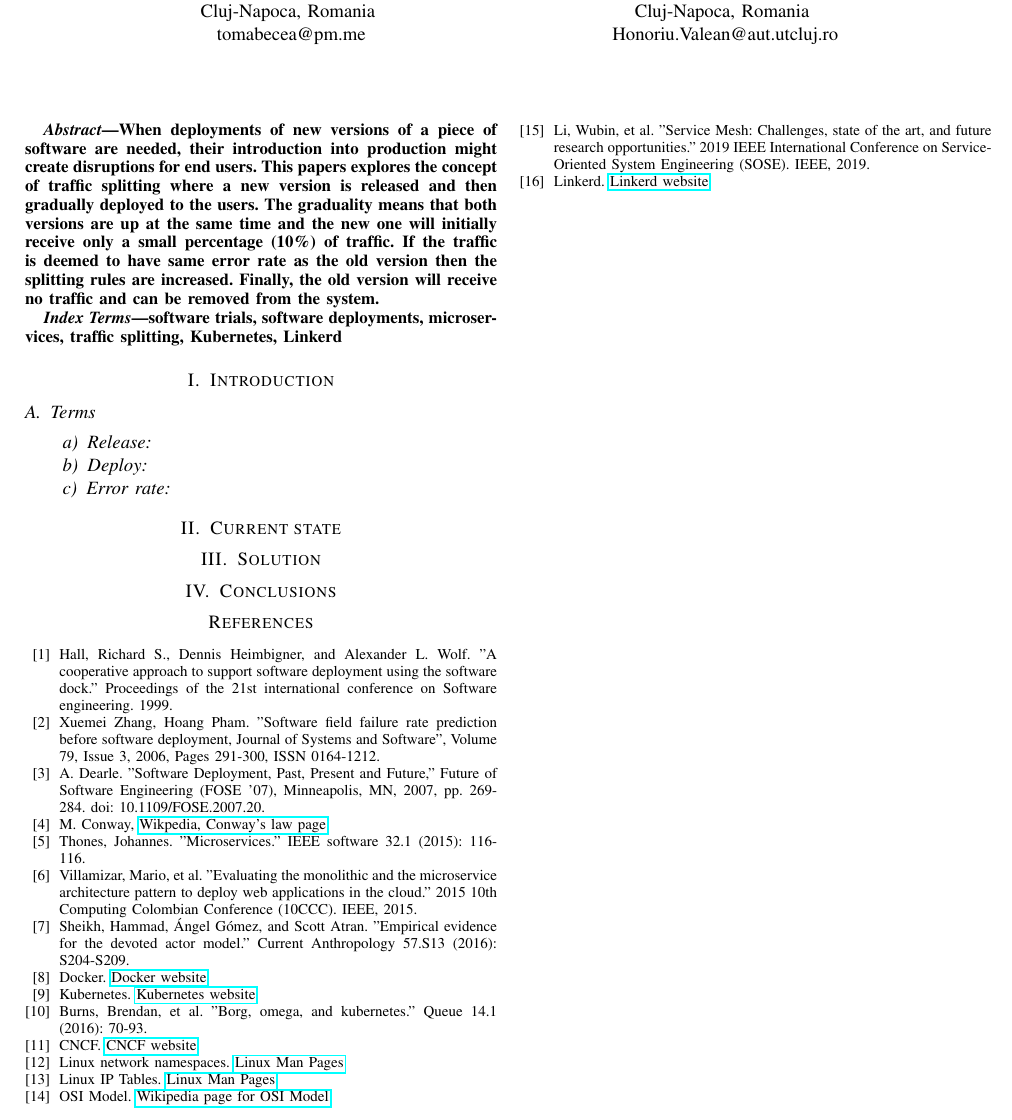
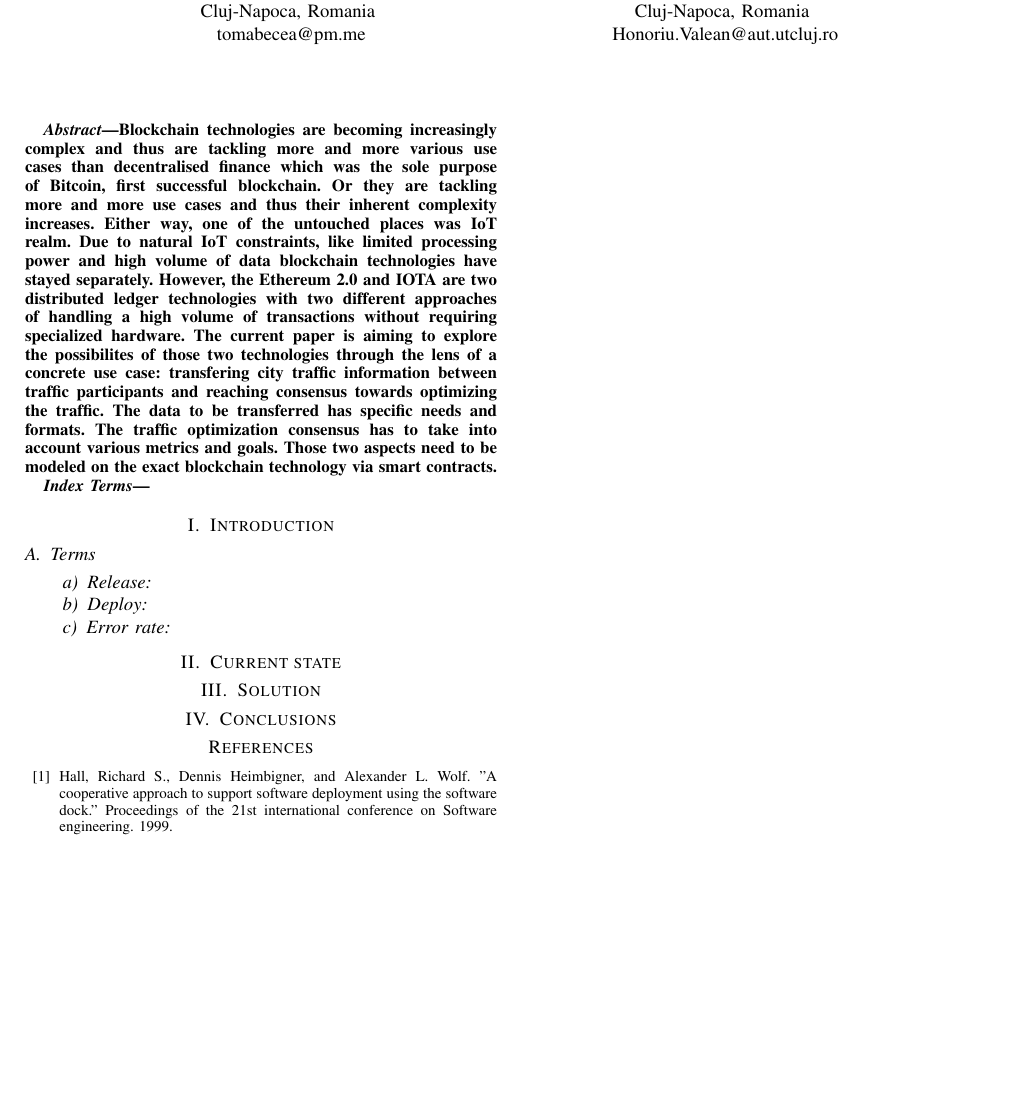
Before and after one commit to klekih/PhD, a LaTeX paper (papers/smart contracts for traffic data/paper.tex): part of the page, cut so that both start at the same text, the shorter picture padded with empty space. Compiled offline with pdfLaTeX; a missing font is replaced by an installed copy or a similar font; a LaTeX package or settings file that is missing is left out.

Commit message:
Abstract written.

```diff
--- a/papers/smart contracts for traffic data/paper.tex
+++ b/papers/smart contracts for traffic data/paper.tex
@@ -31,11 +31,13 @@
 \maketitle
 
 \begin{abstract}
-    When deployments of new versions of a piece of software are needed, their introduction into production might create disruptions for end users. This papers explores the concept of traffic splitting where a new version is released and then gradually deployed to the users. The graduality means that both versions are up at the same time and the new one will initially receive only a small percentage (10\%) of traffic. If the traffic is deemed to have same error rate as the old version then the splitting rules are increased. Finally, the old version will receive no traffic and can be removed from the system.
+
+    Blockchain technologies are becoming increasingly complex and thus are tackling more and more various use cases than decentralised finance which was the sole purpose of Bitcoin, first successful blockchain. Or they are tackling more and more use cases and thus their inherent complexity increases. Either way, one of the untouched places was IoT realm. Due to natural IoT constraints, like limited processing power and high volume of data blockchain technologies have stayed separately. However, the Ethereum 2.0 and IOTA are two distributed ledger technologies with two different approaches of handling a high volume of transactions without requiring specialized hardware. The current paper is aiming to explore the possibilites of those two technologies through the lens of a concrete use case: transfering city traffic information between traffic participants and reaching consensus towards optimizing the traffic. The data to be transferred has specific needs and formats. The traffic optimization consensus has to take into account various metrics and goals. Those two aspects need to be modeled on the exact blockchain technology via smart contracts.
+
 \end{abstract}
 
 \begin{IEEEkeywords}
-    software trials, software deployments, microservices, traffic splitting, Kubernetes, Linkerd
+
 \end{IEEEkeywords}
 
 \section{Introduction}
@@ -55,36 +57,6 @@
 
     \bibitem{b1} Hall, Richard S., Dennis Heimbigner, and Alexander L. Wolf. "A cooperative approach to support software deployment using the software dock." Proceedings of the 21st international conference on Software engineering. 1999.
 
-    \bibitem{b2} Xuemei Zhang, Hoang Pham. "Software field failure rate prediction before software deployment, Journal of Systems and Software", Volume 79, Issue 3, 2006, Pages 291-300, ISSN 0164-1212.
-
-    \bibitem{b3} A. Dearle. "Software Deployment, Past, Present and Future," Future of Software Engineering (FOSE '07), Minneapolis, MN, 2007, pp. 269-284. doi: 10.1109/FOSE.2007.20.
-
-    \bibitem{b4} M. Conway, \href{https://en.wikipedia.org/wiki/Conway%27s_law}{Wikpedia, Conway's law page}
-
-    \bibitem{b5} Thones, Johannes. "Microservices." IEEE software 32.1 (2015): 116-116.
-
-    \bibitem{b6} Villamizar, Mario, et al. "Evaluating the monolithic and the microservice architecture pattern to deploy web applications in the cloud." 2015 10th Computing Colombian Conference (10CCC). IEEE, 2015.
-
-    \bibitem{b7} Sheikh, Hammad, Ángel Gómez, and Scott Atran. "Empirical evidence for the devoted actor model." Current Anthropology 57.S13 (2016): S204-S209.
-
-    \bibitem{b8} Docker. \href{https://www.docker.com}{Docker website}
-
-    \bibitem{b9} Kubernetes. \href{https://kubernetes.io}{Kubernetes website}
-
-    \bibitem{b10} Burns, Brendan, et al. "Borg, omega, and kubernetes." Queue 14.1 (2016): 70-93.
-
-    \bibitem{b11} CNCF. \href{https://www.cncf.io}{CNCF website}
-
-    \bibitem{b12} Linux network namespaces. \href{https://www.systutorials.com/docs/linux/man/7-network_namespaces/}{Linux Man Pages}
-
-    \bibitem{b13} Linux IP Tables. \href{https://www.systutorials.com/docs/linux/man/8-iptables/}{Linux Man Pages}
-
-    \bibitem{b14} OSI Model. \href{https://en.wikipedia.org/wiki/OSI_model}{Wikipedia page for OSI Model}
-
-    \bibitem{b15} Li, Wubin, et al. "Service Mesh: Challenges, state of the art, and future research opportunities." 2019 IEEE International Conference on Service-Oriented System Engineering (SOSE). IEEE, 2019.
-
-    \bibitem{b16} Linkerd. \href{https://linkerd.io}{Linkerd website}
-
 \end{thebibliography}
 
 \end{document}
```
